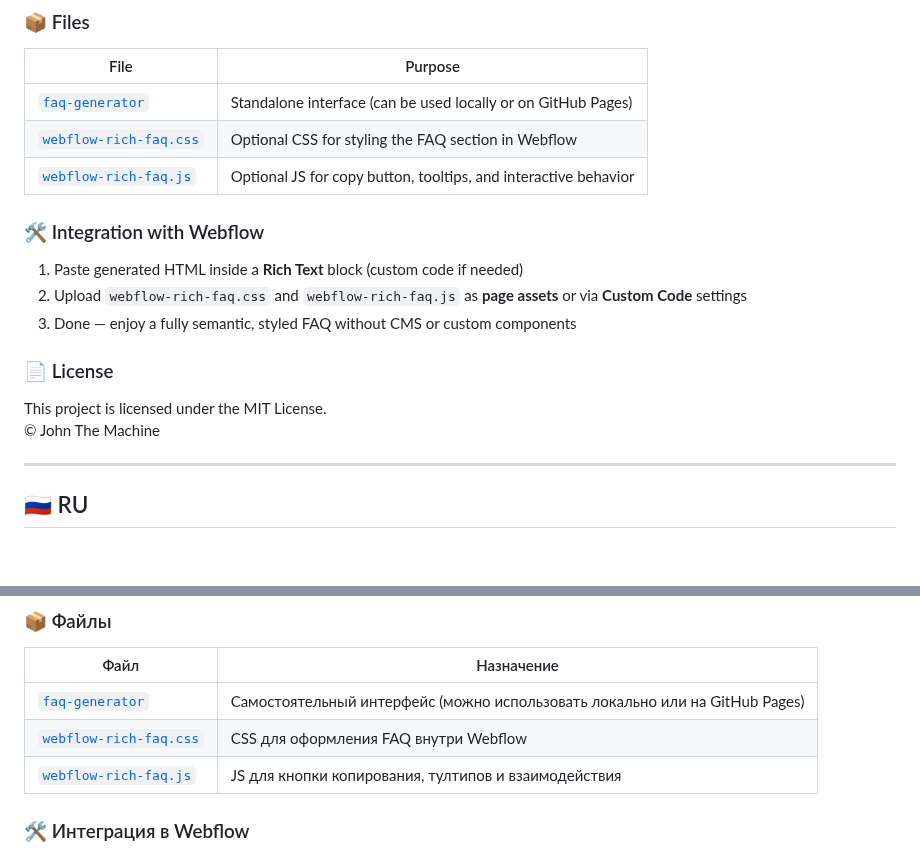
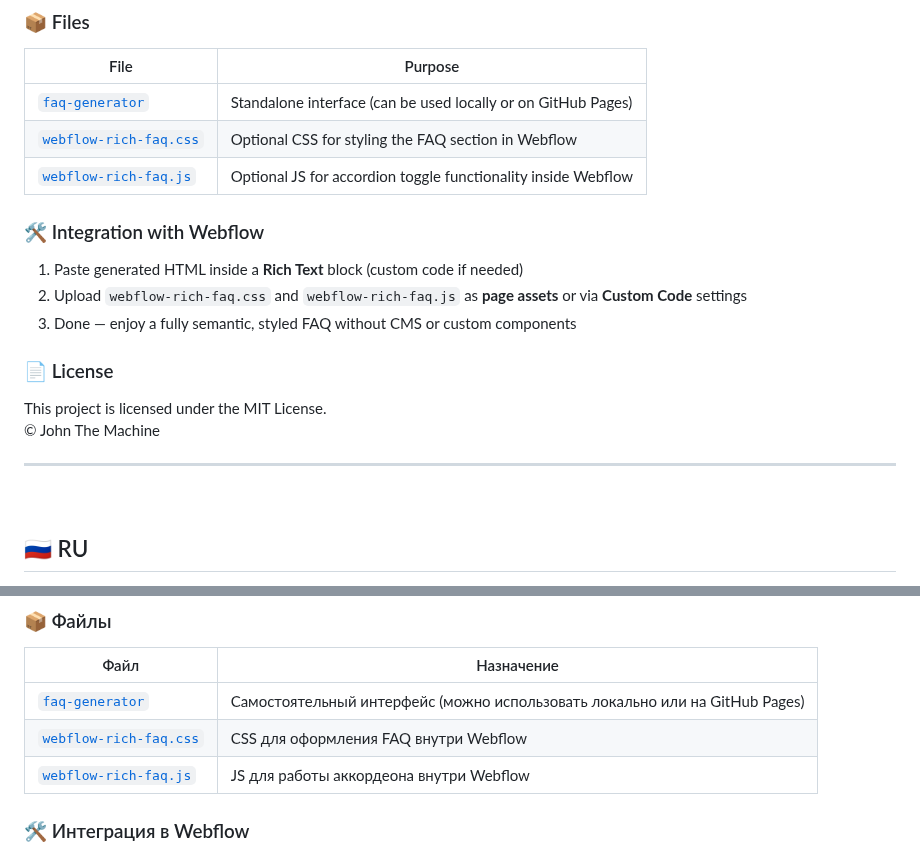
Before and after one commit to JohnSeagull/wf--faq-rich, a Markdown page: README.md, 2 parts joined by grey strips. GitHub-like rendering; blank space fills up the shorter version.

```diff
--- a/README.md
+++ b/README.md
@@ -33,7 +33,7 @@ This tool helps you easily **generate FAQ sections** that are **optimized for We
 |------------------------|-------------------------------------------------------------------|
 | [`faq-generator`](https://johnseagull.github.io/wf--faq-rich/)   | Standalone interface (can be used locally or on GitHub Pages)     |
 | [`webflow-rich-faq.css`](https://john-the-machine.github.io/faq-generator/webflow-rich-faq.css) | Optional CSS for styling the FAQ section in Webflow               |
-| [`webflow-rich-faq.js`](https://john-the-machine.github.io/faq-generator/webflow-rich-faq.js)  | Optional JS for copy button, tooltips, and interactive behavior   |
+| [`webflow-rich-faq.js`](https://john-the-machine.github.io/faq-generator/webflow-rich-faq.js)  | Optional JS for accordion toggle functionality inside Webflow     |
 
 ### 🛠 Integration with Webflow
 
@@ -48,9 +48,8 @@ This project is licensed under the MIT License.
 
 ---
 
-
-
-
+&nbsp;
+&nbsp;
 ## 🇷🇺 RU
 
 Этот инструмент помогает легко **создавать разделы FAQ**, которые **оптимизированы для Rich Text-блоков Webflow** и **структурированы по стандарту Schema.org** для улучшенного SEO.
@@ -78,7 +77,7 @@ This project is licensed under the MIT License.
 |------------------------|-------------------------------------------------------------------|
 | [`faq-generator`](https://johnseagull.github.io/wf--faq-rich/)   | Самостоятельный интерфейс (можно использовать локально или на GitHub Pages) |
 | [`webflow-rich-faq.css`](https://john-the-machine.github.io/faq-generator/webflow-rich-faq.css) | CSS для оформления FAQ внутри Webflow                            |
-| [`webflow-rich-faq.js`](https://john-the-machine.github.io/faq-generator/webflow-rich-faq.js)  | JS для кнопки копирования, тултипов и взаимодействия             |
+| [`webflow-rich-faq.js`](https://john-the-machine.github.io/faq-generator/webflow-rich-faq.js)  | JS для работы аккордеона внутри Webflow                           |
 
 ### 🛠 Интеграция в Webflow
 
```
